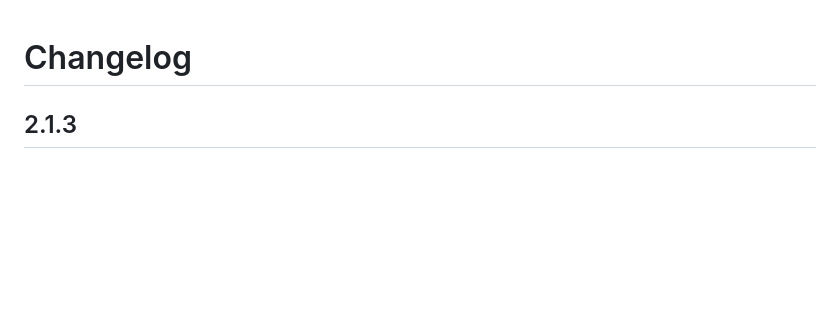
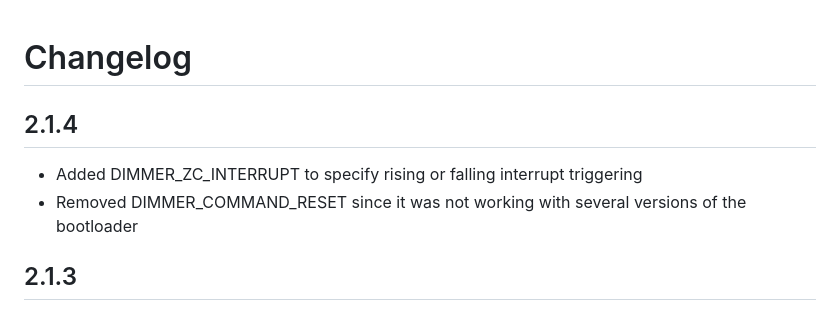
Before and after one commit to sascha432/trailing_edge_dimmer, a Markdown page: CHANGELOG.md, the part around the change. GitHub-like rendering; blank space fills up the shorter version.

Commit message:
Version 2.1.4

```diff
--- a/CHANGELOG.md
+++ b/CHANGELOG.md
@@ -1,4 +1,9 @@
 # Changelog
+
+## 2.1.4
+
+- Added DIMMER_ZC_INTERRUPT to specify rising or falling interrupt triggering
+- Removed DIMMER_COMMAND_RESET since it was not working with several versions of the bootloader
 
 ## 2.1.3
 
```
Also changed, not shown: README.md (+3 -1 lines), docs/images/kfcfw_ui2.jpg (added), 8 other files.
